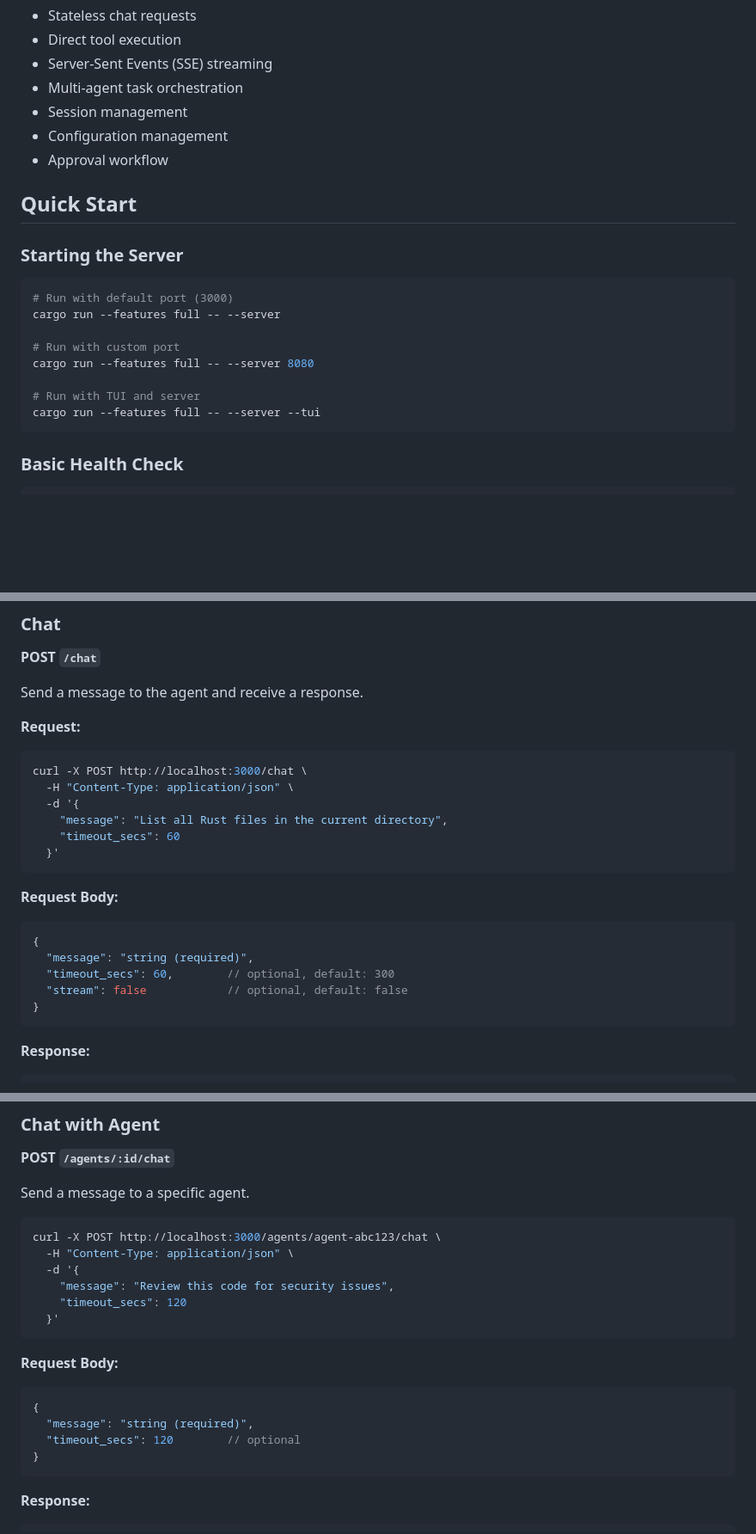
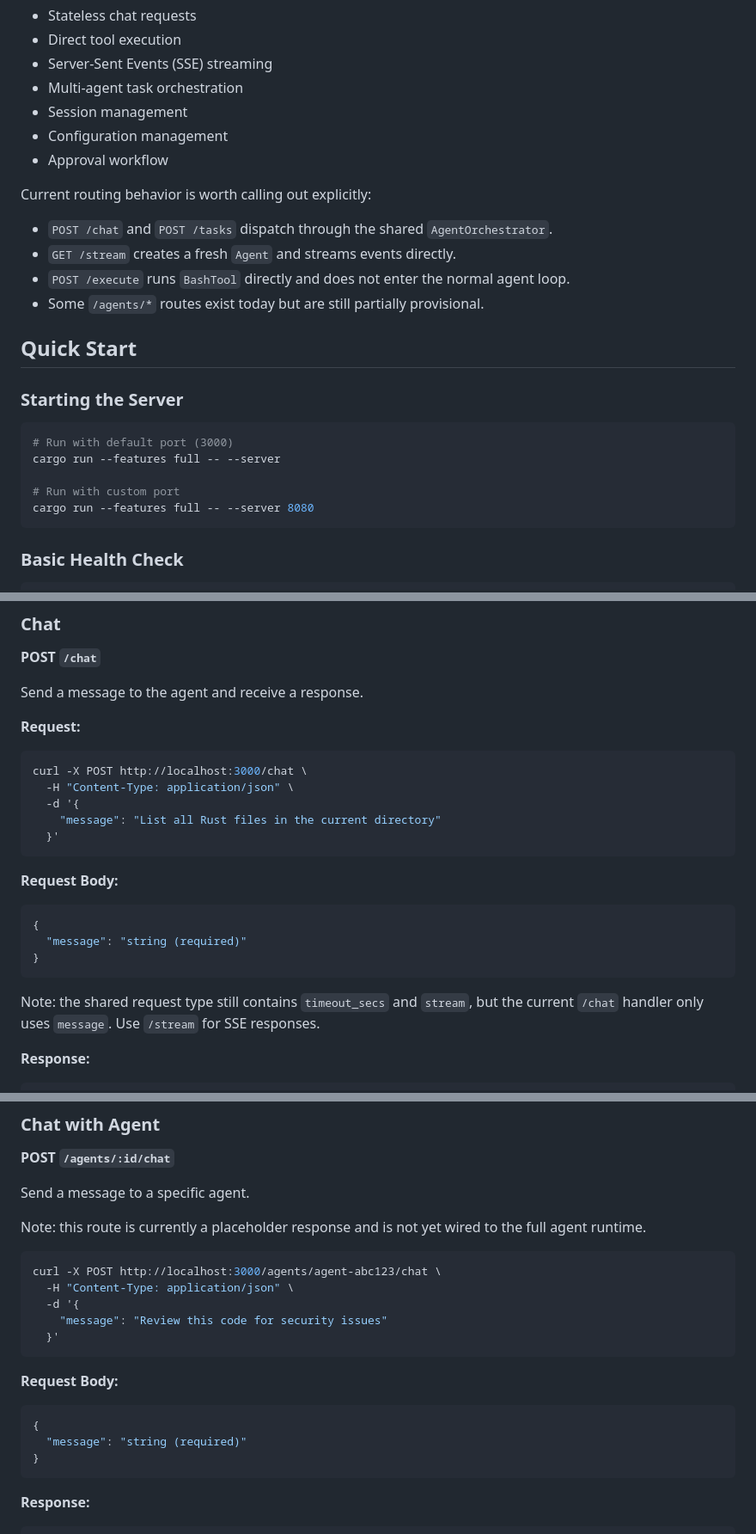
Before and after one commit to xxraincandyxx/Amadeus, a Markdown page: docs/API_GUIDE.md, 3 parts joined by grey strips. Shown at 86% size. Drawn GitHub-style; blank space fills up the shorter version.

Commit message:
docs(api): add routing behavior notes, remove deprecated fields
Documents current dispatch behavior for /chat, /tasks, /stream, /execute.
Notes that /agents/* routes are provisional placeholders.
Removes timeout_secs and stream from /chat example (not wired yet).

````diff
--- a/docs/API_GUIDE.md
+++ b/docs/API_GUIDE.md
@@ -14,6 +14,13 @@ Amadeus provides a REST API server built with Axum that allows you to interact w
 - Configuration management
 - Approval workflow
 
+Current routing behavior is worth calling out explicitly:
+
+- `POST /chat` and `POST /tasks` dispatch through the shared `AgentOrchestrator`.
+- `GET /stream` creates a fresh `Agent` and streams events directly.
+- `POST /execute` runs `BashTool` directly and does not enter the normal agent loop.
+- Some `/agents/*` routes exist today but are still partially provisional.
+
 ## Quick Start
 
 ### Starting the Server
@@ -24,9 +31,6 @@ cargo run --features full -- --server
 
 # Run with custom port
 cargo run --features full -- --server 8080
-
-# Run with TUI and server
-cargo run --features full -- --server --tui
 ```
 
 ### Basic Health Check
@@ -76,19 +80,18 @@ Send a message to the agent and receive a response.
 curl -X POST http://localhost:3000/chat \
   -H "Content-Type: application/json" \
   -d '{
-    "message": "List all Rust files in the current directory",
-    "timeout_secs": 60
+    "message": "List all Rust files in the current directory"
   }'
 ```
 
 **Request Body:**
 ```json
 {
-  "message": "string (required)",
-  "timeout_secs": 60,        // optional, default: 300
-  "stream": false            // optional, default: false
+  "message": "string (required)"
 }
 ```
+
+Note: the shared request type still contains `timeout_secs` and `stream`, but the current `/chat` handler only uses `message`. Use `/stream` for SSE responses.
 
 **Response:**
 ```json
@@ -696,20 +701,20 @@ curl -X POST http://localhost:3000/agents/agent-def456/switch \
 
 Send a message to a specific agent.
 
+Note: this route is currently a placeholder response and is not yet wired to the full agent runtime.
+
 ```bash
 curl -X POST http://localhost:3000/agents/agent-abc123/chat \
   -H "Content-Type: application/json" \
   -d '{
-    "message": "Review this code for security issues",
-    "timeout_secs": 120
+    "message": "Review this code for security issues"
   }'
 ```
 
 **Request Body:**
 ```json
 {
-  "message": "string (required)",
-  "timeout_secs": 120        // optional
+  "message": "string (required)"
 }
 ```
 
````
Also changed, not shown: other parts of docs/API_GUIDE.md (+4 -0 lines).
